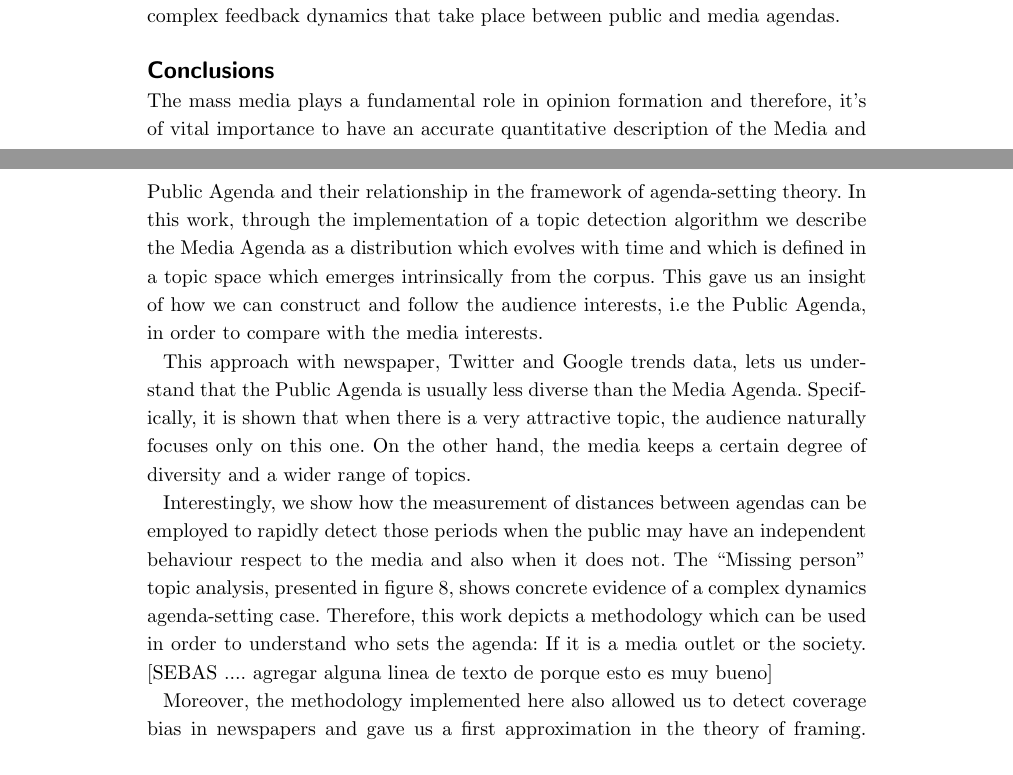
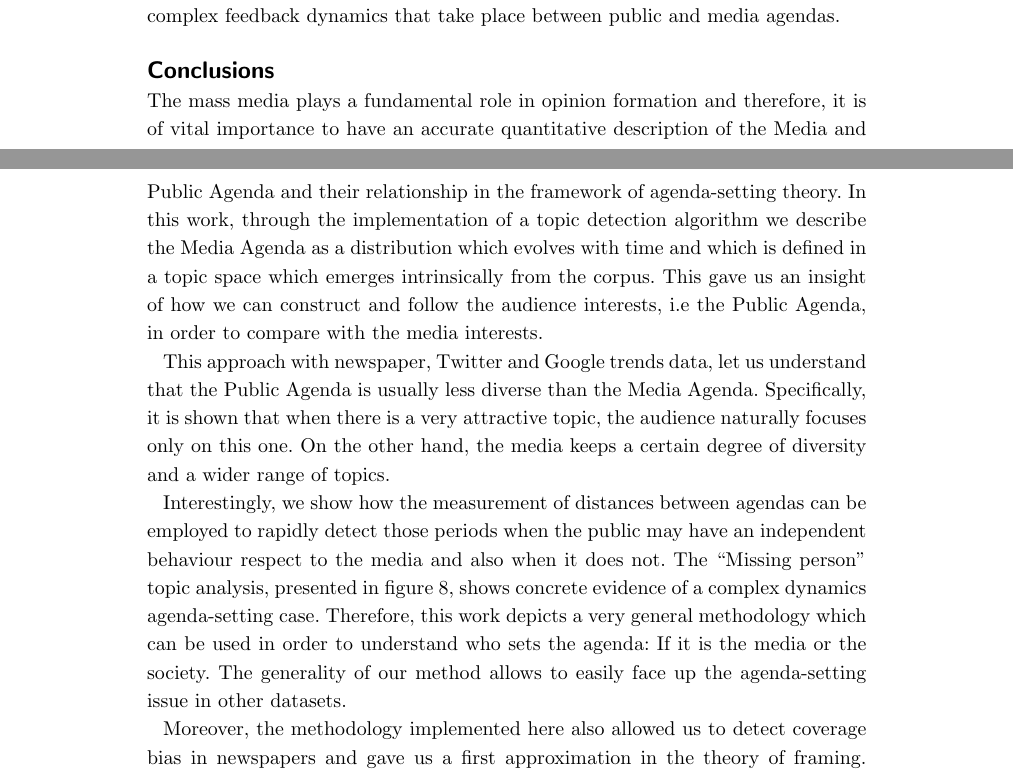
Before and after one commit to spinto88/PaperAgendaSetting, a LaTeX document (bmc_article.tex): two parts of pages 11 and 12 of 24, joined at a grey line, cut so that both start at the same text. Compiled offline with pdfLaTeX.

Commit message:
Cambios finales

```diff
--- a/bmc_article.tex
+++ b/bmc_article.tex
@@ -529,12 +529,13 @@ However, it was possible to highlight the complex feedback dynamics that take pl
 
 \section*{Conclusions}
 
+\par The mass media plays a fundamental role in opinion formation and therefore, it is of vital importance to have an accurate quantitative description of the Media and Public Agenda and their relationship in the framework of agenda-setting theory. In this work, through the implementation of a topic detection algorithm we describe the Media Agenda as a distribution which evolves with time and which is defined in a topic space which emerges intrinsically from the corpus. This gave us an insight of how we can construct and follow the audience interests, i.e the Public Agenda, in order to compare with the media interests.
 
-\par The mass media plays a fundamental role in opinion formation and therefore, it’s of vital importance to have an accurate quantitative description of the Media and Public Agenda and their relationship in the framework of agenda-setting theory. In this work, through the implementation of a topic detection algorithm we describe the Media Agenda as a distribution which evolves with time and which is defined in a topic space which emerges intrinsically from the corpus. This gave us an insight of how we can construct and follow the audience interests, i.e the Public Agenda, in order to compare with the media interests.
+\par This approach with newspaper, Twitter and Google trends data, let us understand that the Public Agenda is usually less diverse than the Media Agenda. Specifically, it is shown that when there is a very attractive topic, the audience naturally focuses only on this one. On the other hand, the media keeps a certain degree of diversity and a wider range of topics.
 
-\par This approach with newspaper, Twitter and Google trends data, lets us understand that the Public Agenda is usually less diverse than the Media Agenda. Specifically, it is shown that when there is a very attractive topic, the audience naturally focuses only on this one. On the other hand, the media keeps a certain degree of diversity and a wider range of topics.
-
-\par Interestingly, we show how the measurement of distances between agendas can be employed to rapidly detect those periods when the public may have an independent behaviour respect to the media and also when it does not. The ``Missing person" topic analysis, presented in figure  \ref{fig:Maldonado_setagenda}, shows concrete evidence of a complex dynamics agenda-setting case. Therefore, this work depicts a methodology which can be used in order to understand who sets the agenda: If it is a media outlet or the society.  [SEBAS .... agregar alguna linea de texto de porque esto es muy bueno]
+\par Interestingly, we show how the measurement of distances between agendas can be employed to rapidly detect those periods when the public may have an independent behaviour respect to the media and also when it does not. The ``Missing person" topic analysis, presented in figure  \ref{fig:Maldonado_setagenda}, shows concrete evidence of a complex dynamics agenda-setting case.
+Therefore, this work depicts a very general methodology which can be used in order to understand who sets the agenda: If it is the media or the society.
+The generality of our method allows to easily face up the agenda-setting issue in other datasets.
 
 \par Moreover, the methodology implemented here also allowed us to detect coverage bias in newspapers and gave us a first approximation in the theory of framing. The implementation of the word clouds and topic detection algorithms, which were described in this work, allow us to clearly observe the huge differences between any pair of newspapers. In particular, it is shown in figures \ref{fig:news_agenda} and \ref{fig:topics_temporal_profiles}  how \emph{Clarín}, \emph{La Nación} and \emph{Infobae}, that share a similar political view with the current government, focused on the former president \emph{Cristina Fern\'andez de Kirchner}, whereas \emph{P\'agina 12}, the newspaper that  criticizes and condemns the government, focused on the denounced repression that \emph{Santiago Maldonado} suffered from the police.
 
```
Also changed, not shown: bmc_article.pdf.
